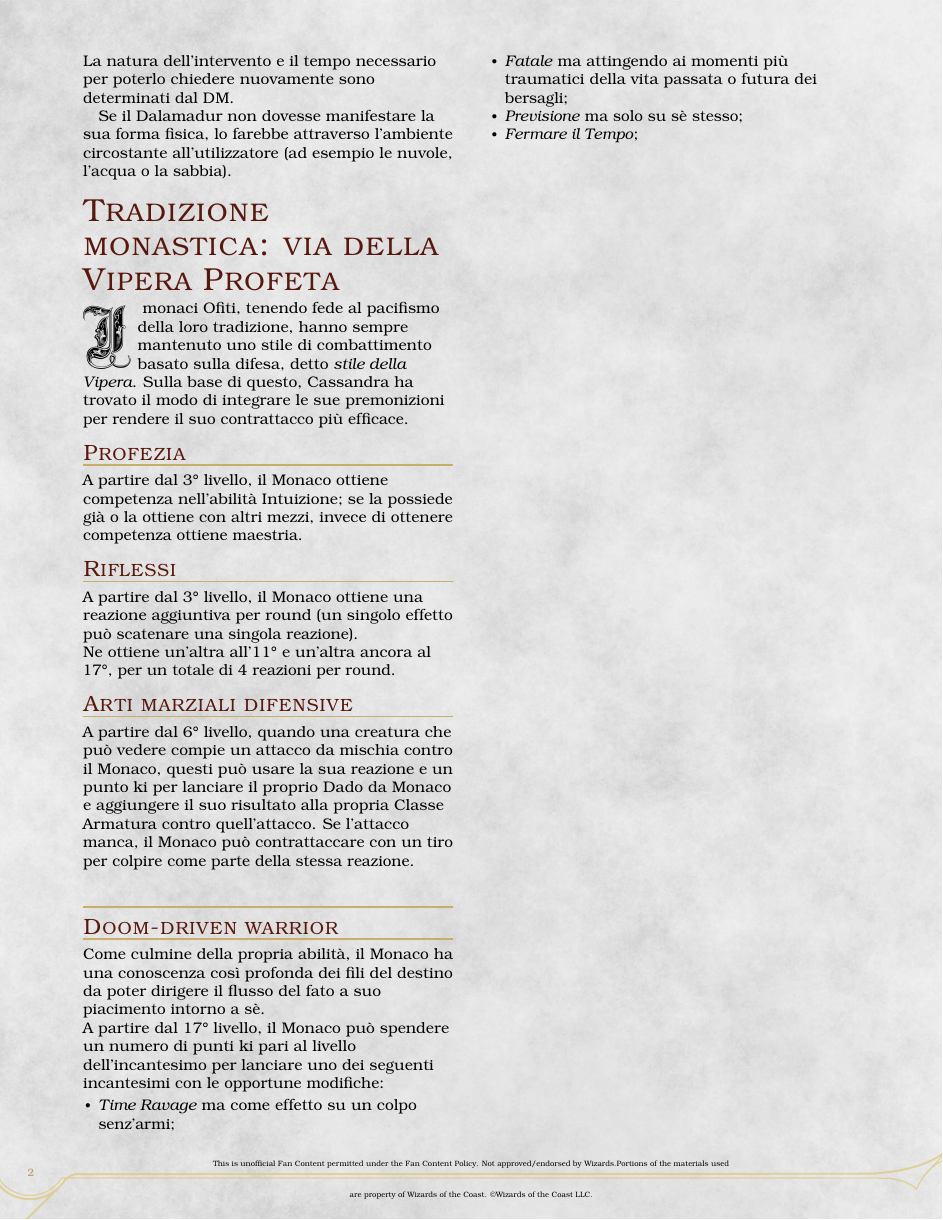
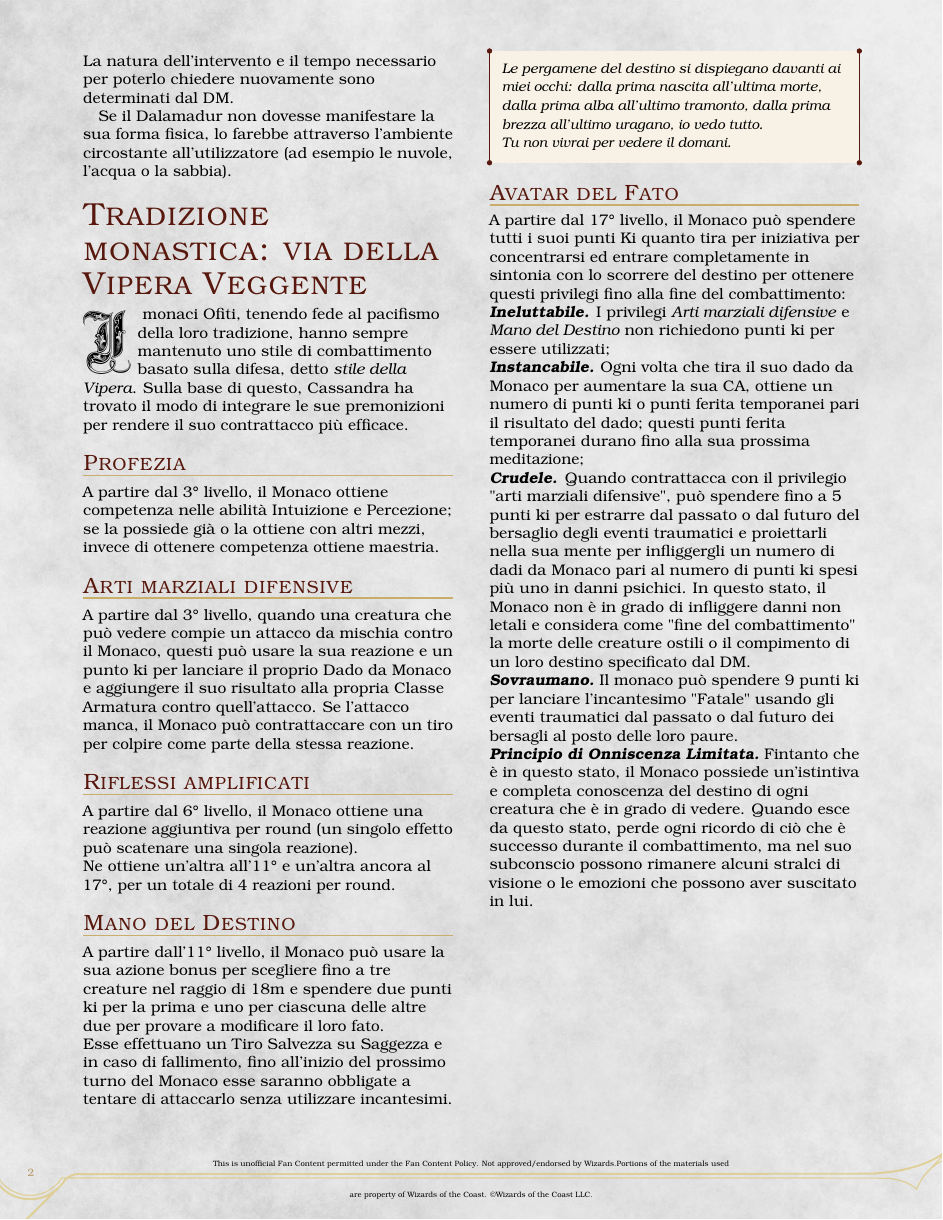
Before and after one commit to Fil-Cyan-Tron/Guida-Omnicomprensiva--o-quasi--di-Ciana-WIP, a LaTeX book (cassandra.tex): page 2 of 2. The pictures show the PDF file cassandra.pdf that the author committed with the source.

Commit message:
Update Cassandra's abilities and sections in the LaTeX document

```diff
--- a/cassandra.tex
+++ b/cassandra.tex
@@ -90,26 +90,31 @@ Se il Dalamadur non dovesse manifestare la sua forma fisica, lo farebbe attraver
 \DndDropCapLine{I}{} monaci Ofiti, tenendo fede al pacifismo della loro tradizione, hanno sempre mantenuto uno stile di combattimento basato sulla difesa, detto \textit{stile della Vipera}. Sulla base di questo, Cassandra ha trovato il modo di integrare le sue premonizioni per rendere il suo contrattacco più efficace.
 
 \subsection{Profezia}
-A partire dal 3° livello, il Monaco ottiene competenza nell'abilità Intuizione; se la possiede già o la ottiene con altri mezzi, invece di ottenere competenza ottiene maestria.
+A partire dal 3° livello, il Monaco ottiene competenza nelle abilità Intuizione e Percezione; se la possiede già o la ottiene con altri mezzi, invece di ottenere competenza ottiene maestria.
 
-\subsection{Riflessi}
-A partire dal 3° livello, il Monaco ottiene una reazione aggiuntiva per round (un singolo effetto può scatenare una singola reazione).\\
+\subsection{Arti marziali difensive}
+A partire dal 3° livello, quando una creatura che può vedere compie un attacco da mischia contro il Monaco, questi può usare la sua reazione e un punto ki per lanciare il proprio Dado da Monaco e aggiungere il suo risultato alla propria Classe Armatura contro quell'attacco. Se l'attacco manca, il Monaco può contrattaccare con un tiro per colpire come parte della stessa reazione.
+
+\subsection{Riflessi amplificati}
+A partire dal 6° livello, il Monaco ottiene una reazione aggiuntiva per round (un singolo effetto può scatenare una singola reazione).\\
 Ne ottiene un'altra all'11° e un'altra ancora al 17°, per un totale di 4 reazioni per round.
 
-\subsection{Arti marziali difensive}
-A partire dal 6° livello, quando una creatura che può vedere compie un attacco da mischia contro il Monaco, questi può usare la sua reazione e un punto ki per lanciare il proprio Dado da Monaco e aggiungere il suo risultato alla propria Classe Armatura contro quell'attacco. Se l'attacco manca, il Monaco può contrattaccare con un tiro per colpire come parte della stessa reazione.
+\subsection{Mano del Destino}
+A partire dall'11° livello, il Monaco può usare la sua azione bonus per scegliere fino a tre creature nel raggio di 18m e spendere due punti ki per la prima e uno per ciascuna delle altre due per provare a modificare il loro fato.\\
+Esse effettuano un Tiro Salvezza su Saggezza e in caso di fallimento, fino all'inizio del prossimo turno del Monaco esse saranno obbligate a tentare di attaccarlo senza utilizzare incantesimi.
 
-\subsection{}
+\begin{DndReadAloud}
+  \it
+  Le pergamene del destino si dispiegano davanti ai miei occhi: dalla prima nascita all'ultima morte, dalla prima alba all'ultimo tramonto, dalla prima brezza all'ultimo uragano, io vedo tutto.\\
+  Tu non vivrai per vedere il domani.
+\end{DndReadAloud}
 
-
-\subsection{Doom-driven warrior}
-Come culmine della propria abilità, il Monaco ha una conoscenza così profonda dei fili del destino da poter dirigere il flusso del fato a suo piacimento intorno a sè.\\
-A partire dal 17° livello, il Monaco può spendere un numero di punti ki pari al livello dell'incantesimo per lanciare uno dei seguenti incantesimi con le opportune modifiche:\begin{itemize}
-    \item \textit{Time Ravage} ma come effetto su un colpo senz'armi;\\
-    \item \textit{Fatale} ma attingendo ai momenti più traumatici della vita passata o futura dei bersagli;\\
-    \item \textit{Previsione} ma solo su sè stesso;\\
-    \item \textit{Fermare il Tempo};
-\end{itemize}
-
+\subsection{Avatar del Fato}
+A partire dal 17° livello, il Monaco può spendere tutti i suoi punti Ki quanto tira per iniziativa per concentrarsi ed entrare completamente in sintonia con lo scorrere del destino per ottenere questi privilegi fino alla fine del combattimento:
+\paragraph{Ineluttabile} I privilegi \textit{Arti marziali difensive} e \textit{Mano del Destino} non richiedono punti ki per essere utilizzati;
+\paragraph{Instancabile} Ogni volta che tira il suo dado da Monaco per aumentare la sua CA, ottiene un numero di punti ki o punti ferita temporanei pari il risultato del dado; questi punti ferita temporanei durano fino alla sua prossima meditazione;
+\paragraph{Crudele} Quando contrattacca con il privilegio "arti marziali difensive", può spendere fino a 5 punti ki per estrarre dal passato o dal futuro del bersaglio degli eventi traumatici e proiettarli nella sua mente per infliggergli un numero di dadi da Monaco pari al numero di punti ki spesi più uno in danni psichici. In questo stato, il Monaco non è in grado di infliggere danni non letali e considera come "fine del combattimento" la morte delle creature ostili o il compimento di un loro destino specificato dal DM.
+\paragraph{Sovraumano} Il monaco può spendere 9 punti ki per lanciare l'incantesimo "Fatale" usando gli eventi traumatici dal passato o dal futuro dei bersagli al posto delle loro paure.
+\paragraph{Principio di Onniscenza Limitata} Fintanto che è in questo stato, il Monaco possiede un'istintiva e completa conoscenza del destino di ogni creatura che è in grado di vedere. Quando esce da questo stato, perde ogni ricordo di ciò che è successo durante il combattimento, ma nel suo subconscio possono rimanere alcuni stralci di visione o le emozioni che possono aver suscitato in lui.
 
 \end{document}
```
Also changed, not shown: cassandra.pdf, cassandra.tex (2 more changed lines).
